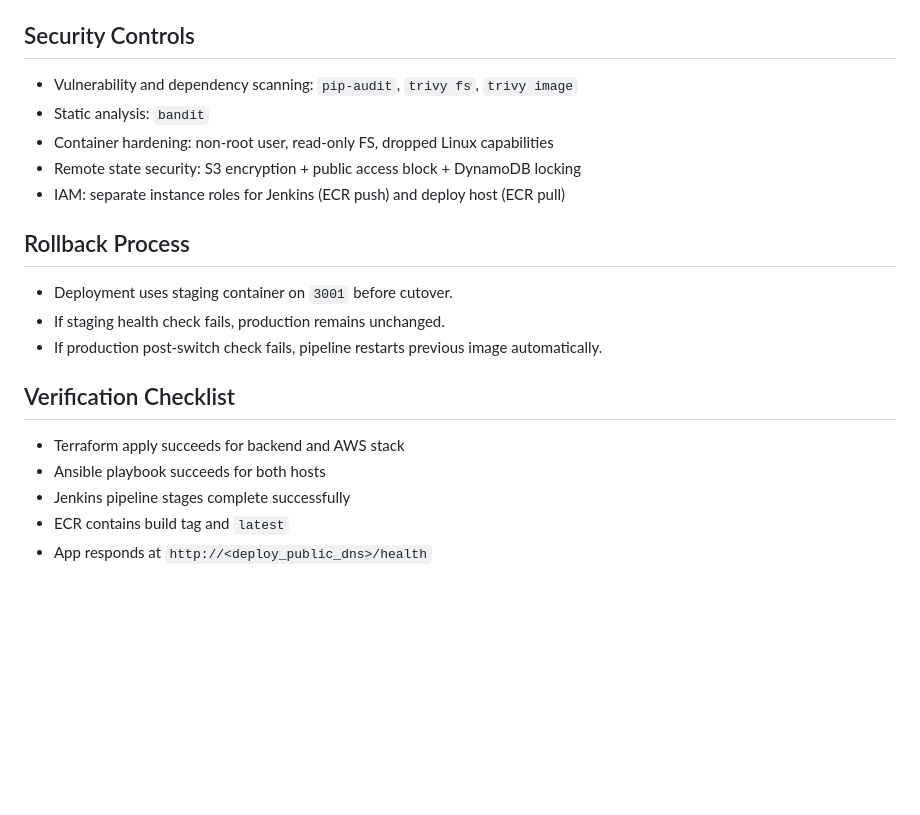
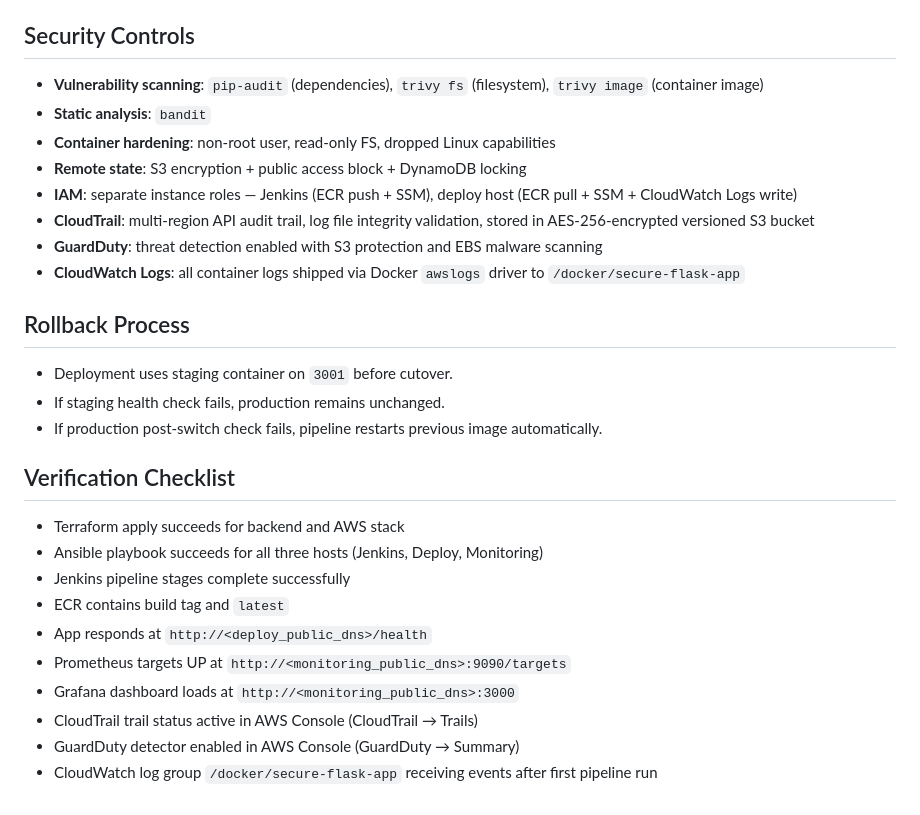
Before and after one commit to Ayamigah16/aws-prometheus-grafana-stack, a Markdown page: README.md, the part around one of its changes. Drawn GitHub-style; blank space fills up the shorter version.

```diff
--- a/README.md
+++ b/README.md
@@ -41,10 +54,13 @@ See [`runbook.md`](runbook.md) for the full step-by-step guide. Summary:
 
 ## Security Controls
-- Vulnerability and dependency scanning: `pip-audit`, `trivy fs`, `trivy image`
-- Static analysis: `bandit`
-- Container hardening: non-root user, read-only FS, dropped Linux capabilities
-- Remote state security: S3 encryption + public access block + DynamoDB locking
-- IAM: separate instance roles for Jenkins (ECR push) and deploy host (ECR pull)
+- **Vulnerability scanning**: `pip-audit` (dependencies), `trivy fs` (filesystem), `trivy image` (container image)
+- **Static analysis**: `bandit`
+- **Container hardening**: non-root user, read-only FS, dropped Linux capabilities
+- **Remote state**: S3 encryption + public access block + DynamoDB locking
+- **IAM**: separate instance roles — Jenkins (ECR push + SSM), deploy host (ECR pull + SSM + CloudWatch Logs write)
+- **CloudTrail**: multi-region API audit trail, log file integrity validation, stored in AES-256-encrypted versioned S3 bucket
+- **GuardDuty**: threat detection enabled with S3 protection and EBS malware scanning
+- **CloudWatch Logs**: all container logs shipped via Docker `awslogs` driver to `/docker/secure-flask-app`
 
 ## Rollback Process
 - Deployment uses staging container on `3001` before cutover.
@@ -53,7 +69,12 @@ See [`runbook.md`](runbook.md) for the full step-by-step guide. Summary:
 
 ## Verification Checklist
 - Terraform apply succeeds for backend and AWS stack
-- Ansible playbook succeeds for both hosts
+- Ansible playbook succeeds for all three hosts (Jenkins, Deploy, Monitoring)
 - Jenkins pipeline stages complete successfully
 - ECR contains build tag and `latest`
 - App responds at `http://<deploy_public_dns>/health`
+- Prometheus targets UP at `http://<monitoring_public_dns>:9090/targets`
+- Grafana dashboard loads at `http://<monitoring_public_dns>:3000`
+- CloudTrail trail status active in AWS Console (CloudTrail → Trails)
+- GuardDuty detector enabled in AWS Console (GuardDuty → Summary)
+- CloudWatch log group `/docker/secure-flask-app` receiving events after first pipeline run
```
Also changed, not shown: other parts of README.md (+22 -9 lines).
